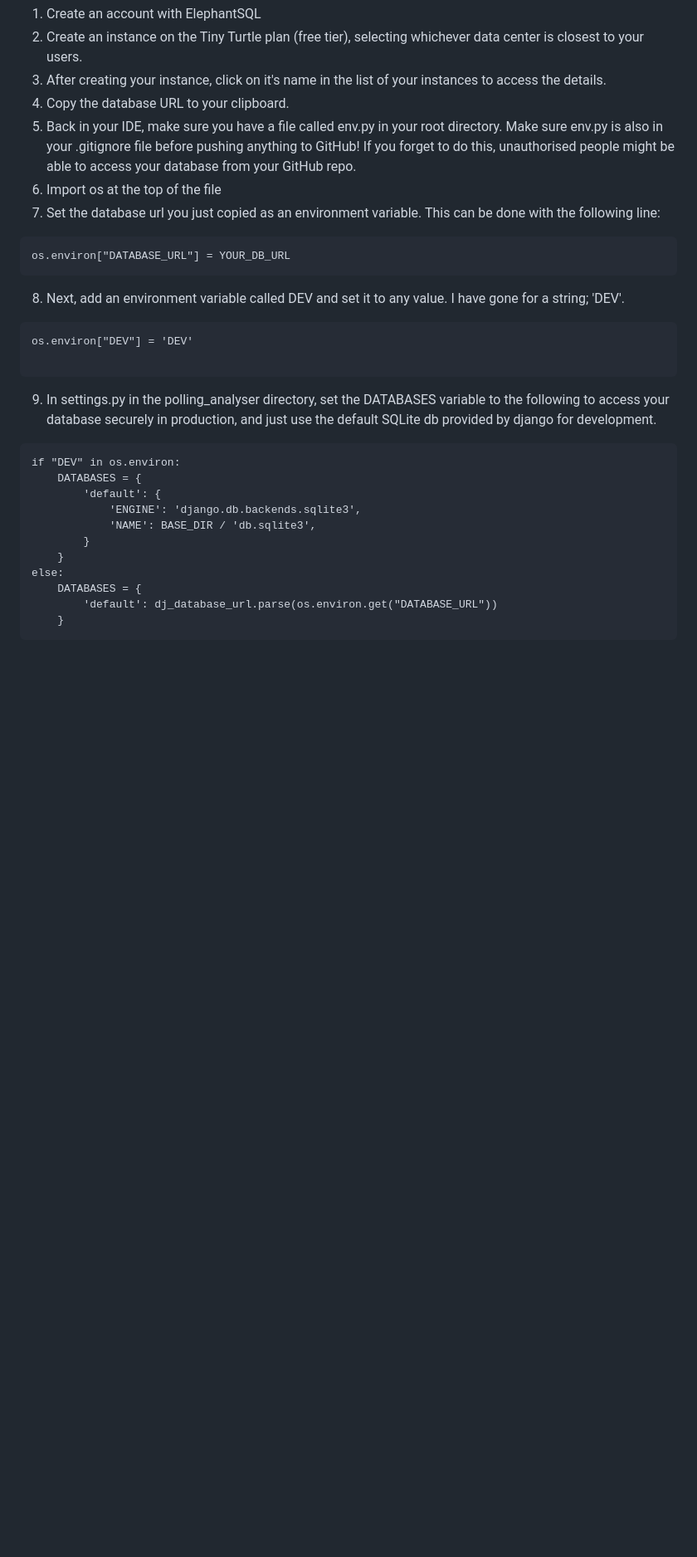
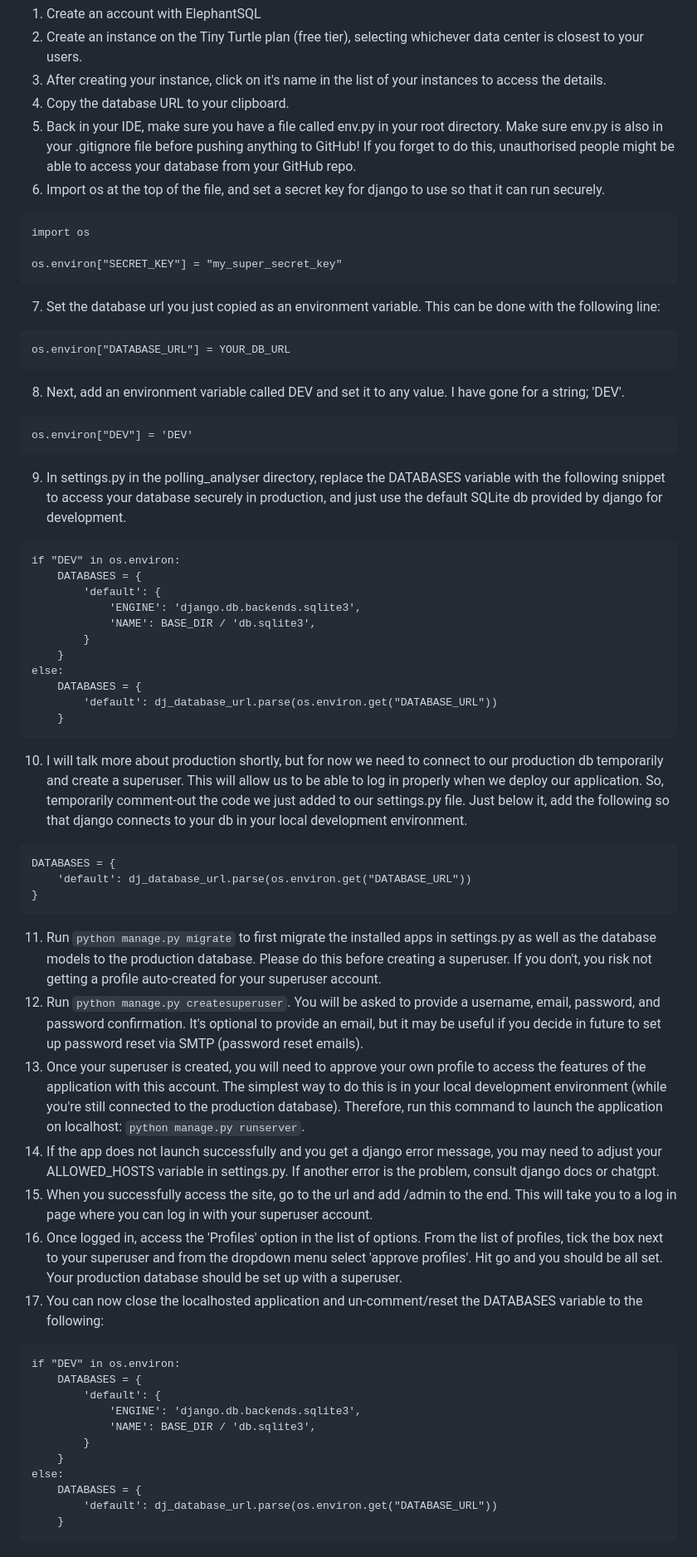
Before and after one commit to pf-data-projects/pf_polling_analyser, a Markdown page: README.md, the part around one of its changes. Shown at 83% size. GitHub-like rendering; blank space fills up the shorter version.

Commit message:
DOCS: db steps & alchemer api steps

````diff
--- a/README.md
+++ b/README.md
@@ -157,7 +157,12 @@ Follow these steps to create your ElephantSQL instance and connect it to your dj
 3. After creating your instance, click on it's name in the list of your instances to access the details.
 4. Copy the database URL to your clipboard.
 5. Back in your IDE, make sure you have a file called env.py in your root directory. Make sure env.py is also in your .gitignore file before pushing anything to GitHub! If you forget to do this, unauthorised people might be able to access your database from your GitHub repo.
-6. Import os at the top of the file
+6. Import os at the top of the file, and set a secret key for django to use so that it can run securely.
+```
+import os
+
+os.environ["SECRET_KEY"] = "my_super_secret_key"
+```
 7. Set the database url you just copied as an environment variable. This can be done with the following line:
 ```
 os.environ["DATABASE_URL"] = YOUR_DB_URL
@@ -165,9 +170,8 @@ os.environ["DATABASE_URL"] = YOUR_DB_URL
 8. Next, add an environment variable called DEV and set it to any value. I have gone for a string; 'DEV'.
 ```
 os.environ["DEV"] = 'DEV'
-
 ```
-9. In settings.py in the polling_analyser directory, set the DATABASES variable to the following to access your database securely in production, and just use the default SQLite db provided by django for development.
+9. In settings.py in the polling_analyser directory, replace the DATABASES variable with the following snippet to access your database securely in production, and just use the default SQLite db provided by django for development.
 ```
 if "DEV" in os.environ:
     DATABASES = {
@@ -181,3 +185,30 @@ else:
         'default': dj_database_url.parse(os.environ.get("DATABASE_URL"))
     }
 ```
+10. I will talk more about production shortly, but for now we need to connect to our production db temporarily and create a superuser. This will allow us to be able to log in properly when we deploy our application. So, temporarily comment-out the code we just added to our settings.py file. Just below it, add the following so that django connects to your db in your local development environment.
+```
+DATABASES = {
+    'default': dj_database_url.parse(os.environ.get("DATABASE_URL"))
+}
+```
+11. Run `python manage.py migrate` to first migrate the installed apps in settings.py as well as the database models to the production database. Please do this before creating a superuser. If you don't, you risk not getting a profile auto-created for your superuser account.
+12. Run `python manage.py createsuperuser`. You will be asked to provide a username, email, password, and password confirmation. It's optional to provide an email, but it may be useful if you decide in future to set up password reset via SMTP (password reset emails).
+13. Once your superuser is created, you will need to approve your own profile to access the features of the application with this account. The simplest way to do this is in your local development environment (while you're still connected to the production database). Therefore, run this command to launch the application on localhost: `python manage.py runserver`.
+14. If the app does not launch successfully and you get a django error message, you may need to adjust your ALLOWED_HOSTS variable in settings.py. If another error is the problem, consult django docs or chatgpt.
+15. When you successfully access the site, go to the url and add /admin to the end. This will take you to a log in page where you can log in with your superuser account.
+16. Once logged in, access the 'Profiles' option in the list of options. From the list of profiles, tick the box next to your superuser and from the dropdown menu select 'approve profiles'. Hit go and you should be all set. Your production database should be set up with a superuser.
+17. You can now close the localhosted application and un-comment/reset the DATABASES variable to the following:
+```
+if "DEV" in os.environ:
+    DATABASES = {
+        'default': {
+            'ENGINE': 'django.db.backends.sqlite3',
+            'NAME': BASE_DIR / 'db.sqlite3',
+        }
+    }
+else:
+    DATABASES = {
+        'default': dj_database_url.parse(os.environ.get("DATABASE_URL"))
+    }
+```
+
````
Also changed, not shown: other parts of README.md (+15 -0 lines).
